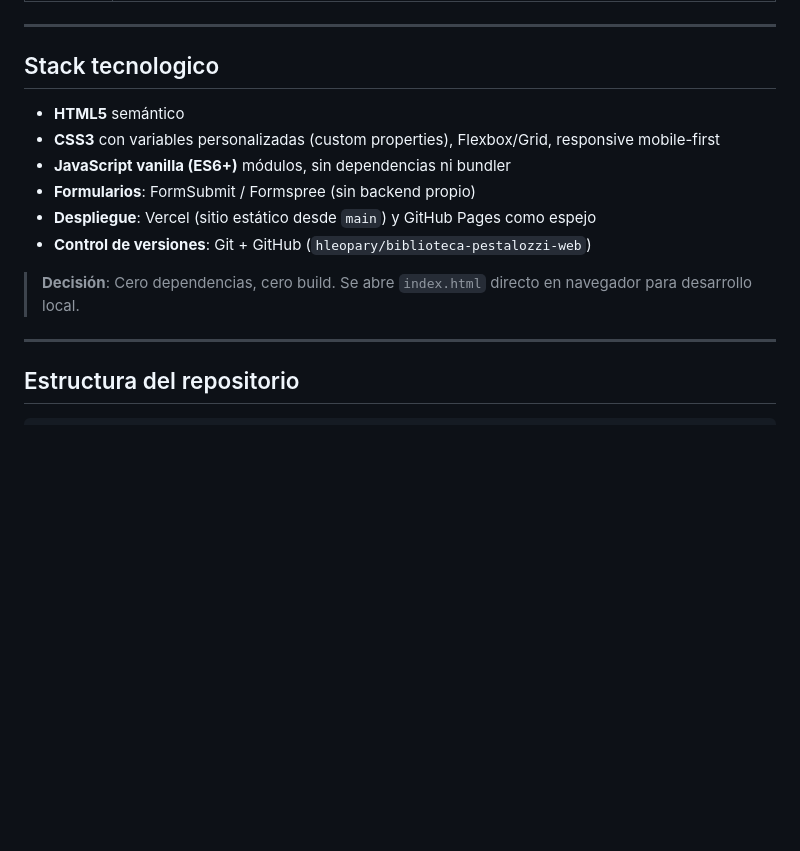
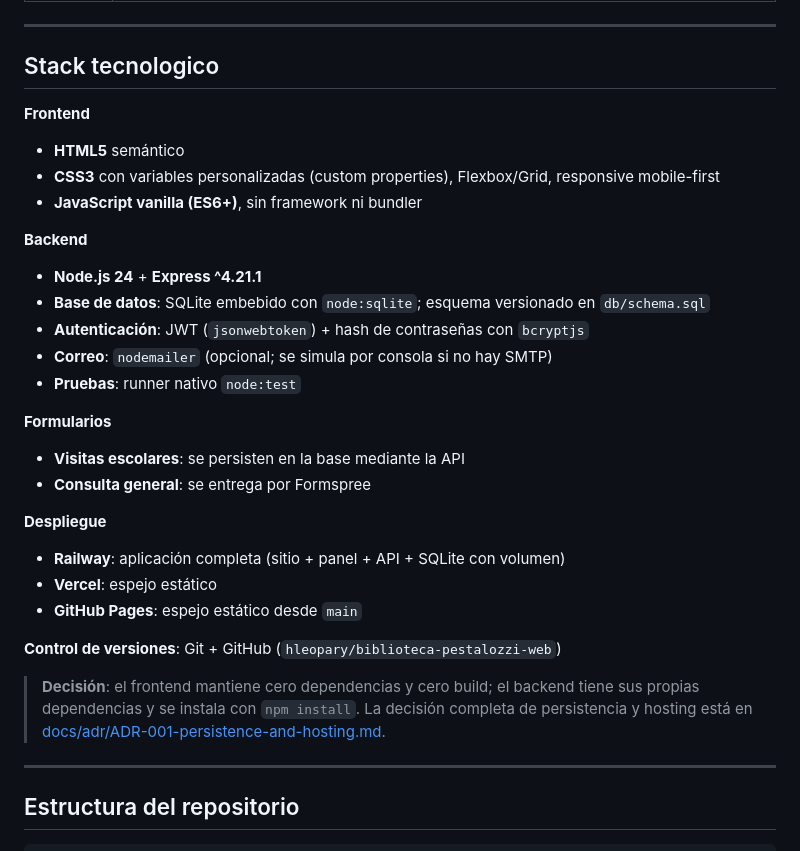
Before and after one commit to hleopary/biblioteca-pestalozzi-web, a Markdown page: README.md, the part around the change. GitHub-like rendering; blank space fills up the shorter version.

```diff
--- a/README.md
+++ b/README.md
@@ -18,14 +18,30 @@ Sitio web estático (HTML + CSS + JS vanilla) para la **Biblioteca Popular Pesta
 
 ## Stack tecnologico
 
+**Frontend**
 - **HTML5** semántico
 - **CSS3** con variables personalizadas (custom properties), Flexbox/Grid, responsive mobile-first
-- **JavaScript vanilla (ES6+)** módulos, sin dependencias ni bundler
-- **Formularios**: FormSubmit / Formspree (sin backend propio)
-- **Despliegue**: Vercel (sitio estático desde `main`) y GitHub Pages como espejo
-- **Control de versiones**: Git + GitHub (`hleopary/biblioteca-pestalozzi-web`)
+- **JavaScript vanilla (ES6+)**, sin framework ni bundler
 
-> **Decisión**: Cero dependencias, cero build. Se abre `index.html` directo en navegador para desarrollo local.
+**Backend**
+- **Node.js 24** + **Express ^4.21.1**
+- **Base de datos**: SQLite embebido con `node:sqlite`; esquema versionado en `db/schema.sql`
+- **Autenticación**: JWT (`jsonwebtoken`) + hash de contraseñas con `bcryptjs`
+- **Correo**: `nodemailer` (opcional; se simula por consola si no hay SMTP)
+- **Pruebas**: runner nativo `node:test`
+
+**Formularios**
+- **Visitas escolares**: se persisten en la base mediante la API
+- **Consulta general**: se entrega por Formspree
+
+**Despliegue**
+- **Railway**: aplicación completa (sitio + panel + API + SQLite con volumen)
+- **Vercel**: espejo estático
+- **GitHub Pages**: espejo estático desde `main`
+
+**Control de versiones**: Git + GitHub (`hleopary/biblioteca-pestalozzi-web`)
+
+> **Decisión**: el frontend mantiene cero dependencias y cero build; el backend tiene sus propias dependencias y se instala con `npm install`. La decisión completa de persistencia y hosting está en [docs/adr/ADR-001-persistence-and-hosting.md](docs/adr/ADR-001-persistence-and-hosting.md).
 
 ---
 
```
Also changed, not shown: docs/adr/ADR-001-persistence-and-hosting.md (added, +131 -0 lines).
